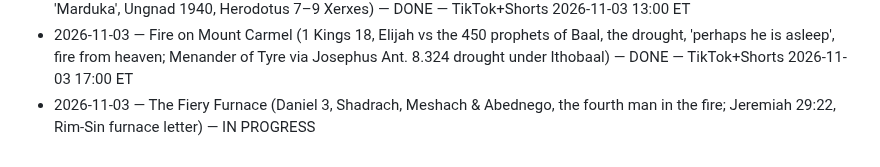
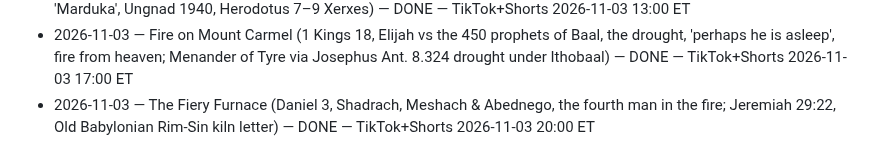
Before and after one commit to ituraev97/lostscriptures-media, a Markdown page: pipeline/STORIES_DONE.md, the part around the change. GitHub-like rendering.

Commit message:
stories: The Fiery Furnace scheduled TikTok+Shorts 2026-11-03 20:00 ET
Co-Authored-By: Claude Opus 5.5 <noreply@anthropic.com>
Claude-Session: https://claude.ai/code/session_01KDki99evm79BAaN7gAgL9b

```diff
--- a/pipeline/STORIES_DONE.md
+++ b/pipeline/STORIES_DONE.md
@@ -30,4 +30,4 @@
 - 2026-11-03 — Bel and the Dragon (Daniel 14 / Additions to Daniel: the footprints in the ashes, the dragon and the cakes of pitch, the lions' den, Habakkuk carried by his hair; Herodotus 1.181–183 temple of Bel) — DONE — TikTok+Shorts 2026-11-03 10:00 ET
 - 2026-11-03 — Haman's Gallows (Esther 3–7, the 50-cubit gallows, the sleepless king, the reversal; Persepolis tablet 'Marduka', Ungnad 1940, Herodotus 7–9 Xerxes) — DONE — TikTok+Shorts 2026-11-03 13:00 ET
 - 2026-11-03 — Fire on Mount Carmel (1 Kings 18, Elijah vs the 450 prophets of Baal, the drought, 'perhaps he is asleep', fire from heaven; Menander of Tyre via Josephus Ant. 8.324 drought under Ithobaal) — DONE — TikTok+Shorts 2026-11-03 17:00 ET
-- 2026-11-03 — The Fiery Furnace (Daniel 3, Shadrach, Meshach & Abednego, the fourth man in the fire; Jeremiah 29:22, Rim-Sin furnace letter) — IN PROGRESS
+- 2026-11-03 — The Fiery Furnace (Daniel 3, Shadrach, Meshach & Abednego, the fourth man in the fire; Jeremiah 29:22, Old Babylonian Rim-Sin kiln letter) — DONE — TikTok+Shorts 2026-11-03 20:00 ET
```
